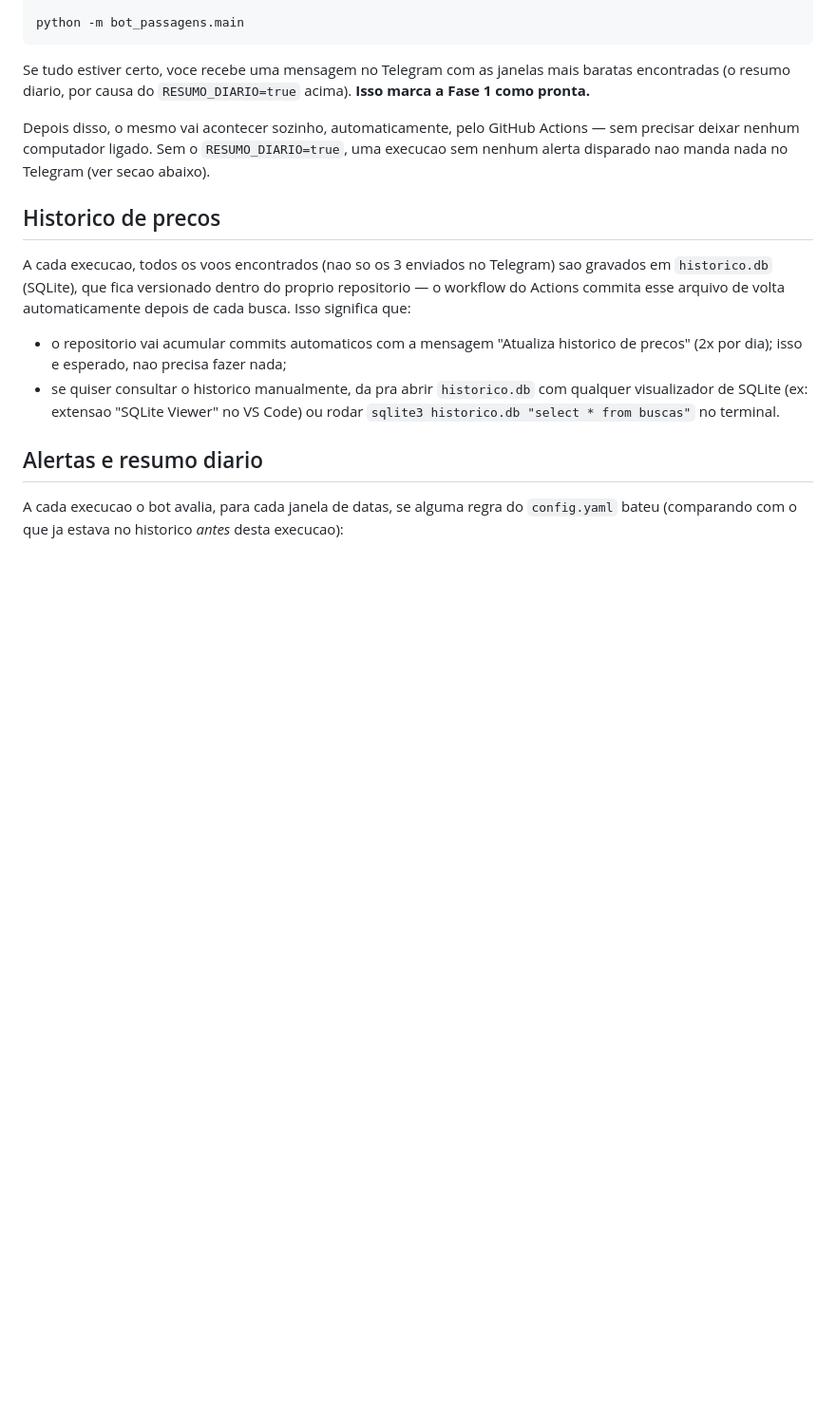
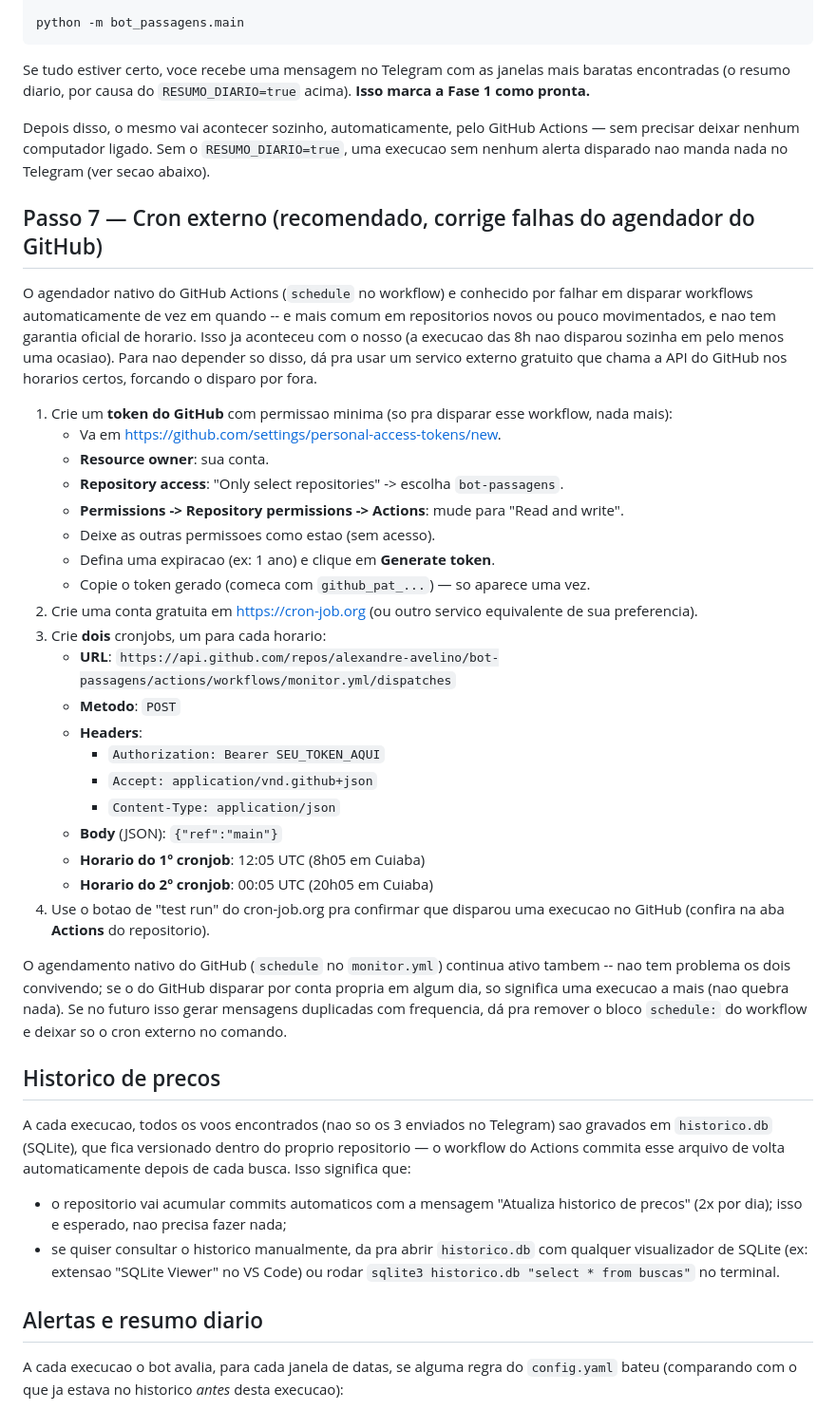
Before and after one commit to alexandre-avelino/bot-passagens, a Markdown page: README.md, the part around the change. Shown at 95% size. GitHub-like rendering; blank space fills up the shorter version.

Commit message:
Documenta cron externo como fallback para o agendador do GitHub
O schedule nativo do GitHub Actions falhou em disparar pelo menos uma
execucao (8h de 14/07) sem motivo aparente no nosso lado -- e um
problema conhecido de confiabilidade do agendador em repos novos. Passo
7 do README explica como usar um servico gratuito (cron-job.org) pra
forcar o disparo via API, com um token do GitHub escopado so pra esse
workflow.

```diff
--- a/README.md
+++ b/README.md
@@ -111,6 +111,49 @@ Actions — sem precisar deixar nenhum computador ligado. Sem o
 `RESUMO_DIARIO=true`, uma execucao sem nenhum alerta disparado nao manda
 nada no Telegram (ver secao abaixo).
 
+## Passo 7 — Cron externo (recomendado, corrige falhas do agendador do GitHub)
+
+O agendador nativo do GitHub Actions (`schedule` no workflow) e conhecido por
+falhar em disparar workflows automaticamente de vez em quando -- e mais
+comum em repositorios novos ou pouco movimentados, e nao tem garantia
+oficial de horario. Isso ja aconteceu com o nosso (a execucao das 8h nao
+disparou sozinha em pelo menos uma ocasiao). Para nao depender so disso, dá
+pra usar um servico externo gratuito que chama a API do GitHub nos horarios
+certos, forcando o disparo por fora.
+
+1. Crie um **token do GitHub** com permissao minima (so pra disparar esse
+   workflow, nada mais):
+   - Va em <https://github.com/settings/personal-access-tokens/new>.
+   - **Resource owner**: sua conta.
+   - **Repository access**: "Only select repositories" -> escolha
+     `bot-passagens`.
+   - **Permissions -> Repository permissions -> Actions**: mude para
+     "Read and write".
+   - Deixe as outras permissoes como estao (sem acesso).
+   - Defina uma expiracao (ex: 1 ano) e clique em **Generate token**.
+   - Copie o token gerado (comeca com `github_pat_...`) — so aparece uma vez.
+2. Crie uma conta gratuita em <https://cron-job.org> (ou outro servico
+   equivalente de sua preferencia).
+3. Crie **dois** cronjobs, um para cada horario:
+   - **URL**: `https://api.github.com/repos/alexandre-avelino/bot-passagens/actions/workflows/monitor.yml/dispatches`
+   - **Metodo**: `POST`
+   - **Headers**:
+     - `Authorization: Bearer SEU_TOKEN_AQUI`
+     - `Accept: application/vnd.github+json`
+     - `Content-Type: application/json`
+   - **Body** (JSON): `{"ref":"main"}`
+   - **Horario do 1º cronjob**: 12:05 UTC (8h05 em Cuiaba)
+   - **Horario do 2º cronjob**: 00:05 UTC (20h05 em Cuiaba)
+4. Use o botao de "test run" do cron-job.org pra confirmar que disparou uma
+   execucao no GitHub (confira na aba **Actions** do repositorio).
+
+O agendamento nativo do GitHub (`schedule` no `monitor.yml`) continua ativo
+tambem -- nao tem problema os dois convivendo; se o do GitHub disparar por
+conta propria em algum dia, so significa uma execucao a mais (nao quebra
+nada). Se no futuro isso gerar mensagens duplicadas com frequencia, dá pra
+remover o bloco `schedule:` do workflow e deixar so o cron externo no
+comando.
+
 ## Historico de precos
 
 A cada execucao, todos os voos encontrados (nao so os 3 enviados no Telegram)
```
